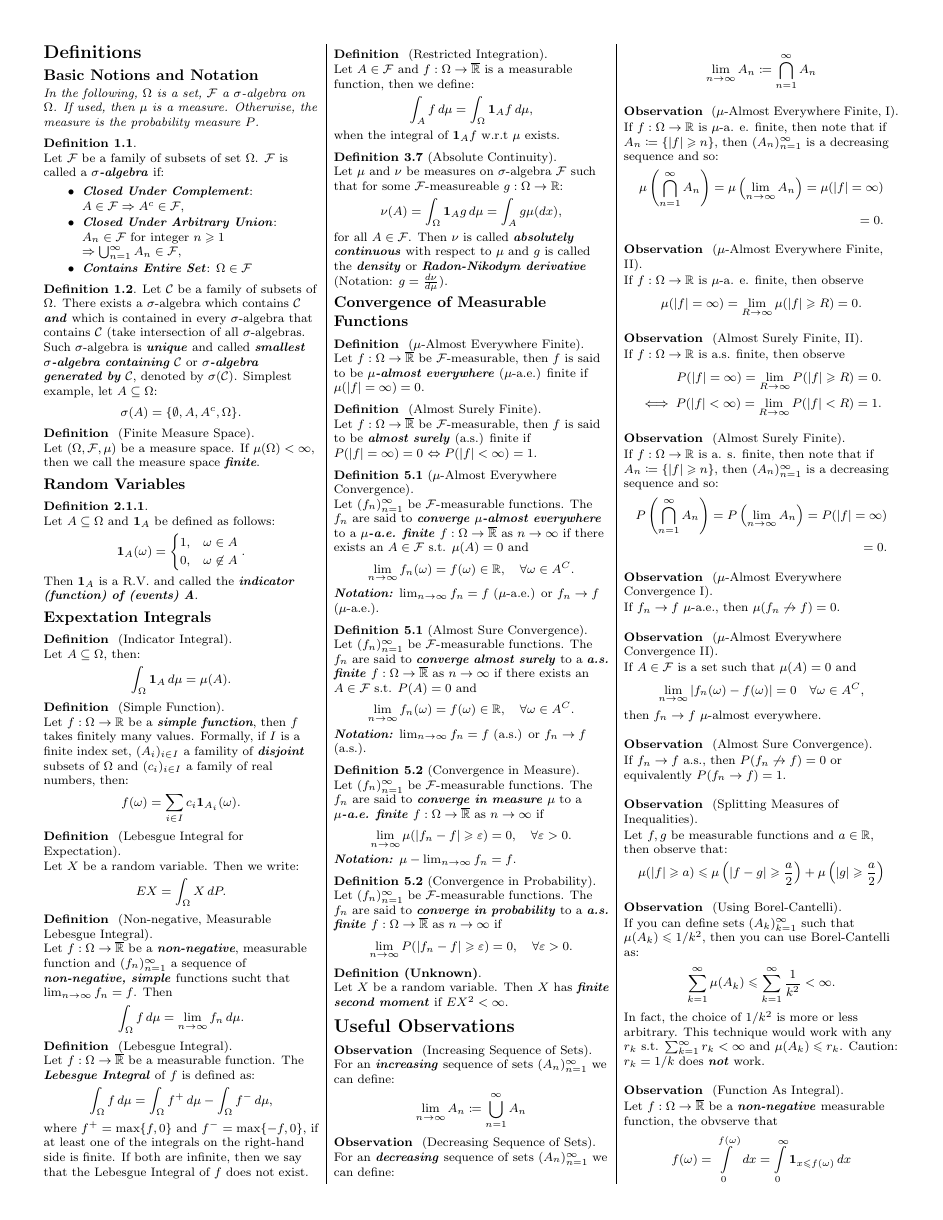
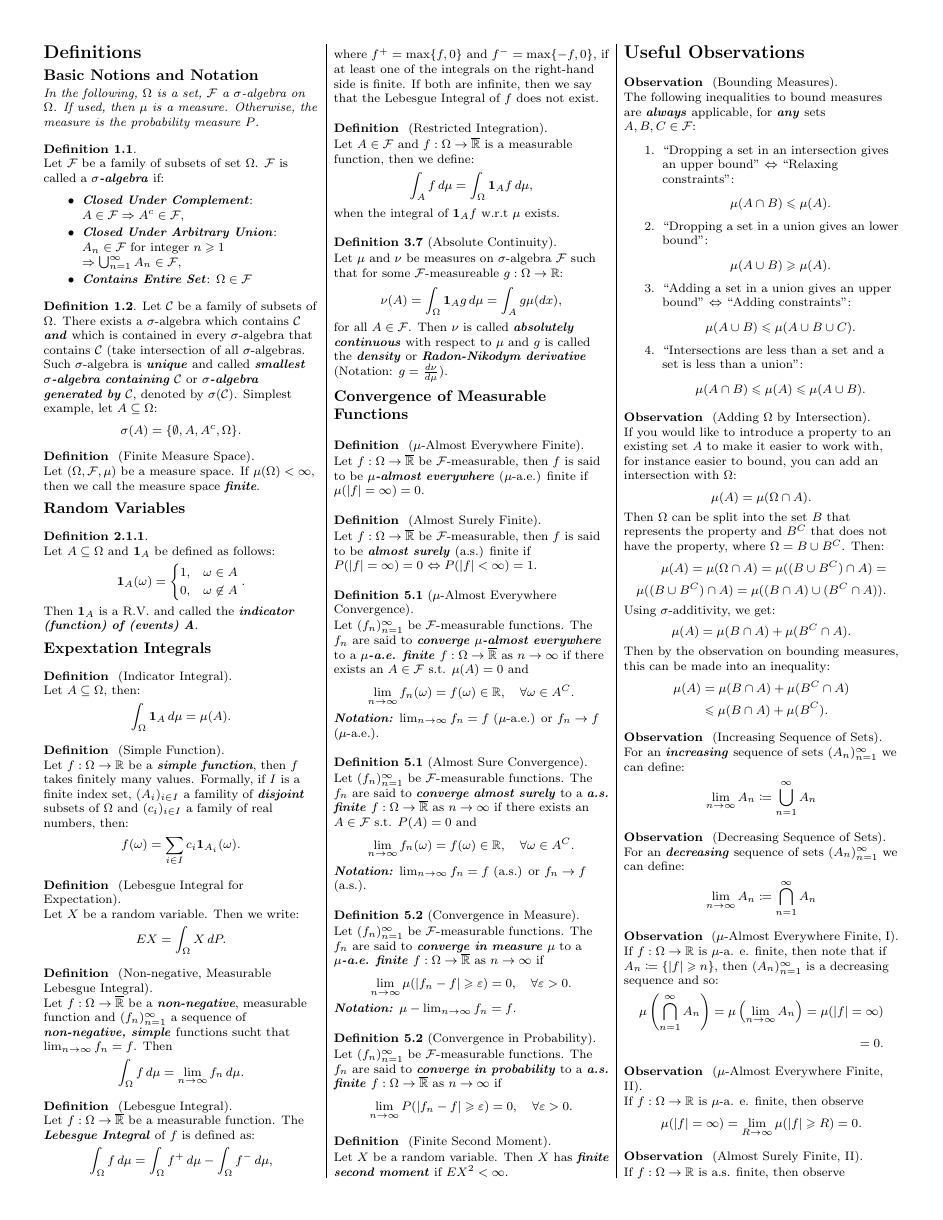
Before and after one commit to smueksch/measure-theory-overview, a LaTeX document (formula-sheet.tex): page 2 of 2 before the commit and page 2 of 3 after it. Compiled offline with pdfLaTeX.

Commit message:
Adding more observations.

```diff
--- a/formula-sheet.tex
+++ b/formula-sheet.tex
@@ -873,17 +873,76 @@
 
 \end{definition}
 
-\begin{definition}{(Unknown)}{}
+\begin{definition}{}{Finite Second Moment}
 
     Let $X$ be a random variable. Then $X$ has \emph{finite second moment} if $EX^2 < \infty$.
 
 \end{definition}
 
-%%%%%%%%%%%%%%%
-% Observation %
-%%%%%%%%%%%%%%%
+%%%%%%%%%%%%%%%%%%%%%%
+% Useful Observation %
+%%%%%%%%%%%%%%%%%%%%%%
 
 \section{Useful Observations}
+
+\begin{observation}{}{Bounding Measures}
+
+    The following inequalities to bound measures are \emph{always} applicable, for \emph{any} sets $A, B, C \in \CalF$:
+
+    \begin{enumerate}
+        \item ``Dropping a set in an intersection gives an upper bound'' $\Leftrightarrow$ ``Relaxing constraints'':
+
+            \begin{align*}
+                \mu(A \cap B) \leq \mu(A).
+            \end{align*}
+        \item ``Dropping a set in a union gives an lower bound'':
+
+            \begin{align*}
+                \mu(A \cup B) \geq \mu(A).
+            \end{align*}
+        \item ``Adding a set in a union gives an upper bound'' $\Leftrightarrow$ ``Adding constraints'':
+
+            \begin{align*}
+                \mu(A \cup B) \leq \mu(A \cup B \cup C).
+            \end{align*}
+        \item ``Intersections are less than a set and a set is less than a union'':
+
+            \begin{align*}
+                \mu(A \cap B) \leq \mu(A) \leq \mu(A \cup B).
+            \end{align*}
+    \end{enumerate}
+
+\end{observation}
+
+\begin{observation}{}{Adding $\Omega$ by Intersection}
+
+    If you would like to introduce a property to an existing set $A$ to make it easier to work with, for instance easier to bound, you can add an intersection with $\Omega$:
+
+        \begin{align*}
+            \mu(A) = \mu(\Omega \cap A).
+        \end{align*}
+
+    Then $\Omega$ can be split into the set $B$ that represents the property and $B^C$ that does not have the property, where $\Omega = B \cup B^C$. Then:
+
+        \begin{align*}
+            \mu(A) = \mu(\Omega \cap A) = \mu((B \cup B^C) \cap A) = \\
+            \mu((B \cup B^C) \cap A) = \mu((B \cap A) \cup (B^C \cap A)).
+        \end{align*}
+
+    Using $\sigma$-additivity, we get:
+
+        \begin{align*}
+            \mu(A) = \mu(B \cap A) + \mu(B^C \cap A).
+        \end{align*}
+
+    Then by the observation on bounding measures, this can be made into an inequality:
+
+        \begin{align*}
+            \mu(A) &= \mu(B \cap A) + \mu(B^C \cap A) \\
+            &\leq \mu(B \cap A) + \mu(B^C).
+        \end{align*}
+
+\end{observation}
 
 \begin{observation}{}{Increasing Sequence of Sets}
 
```
Also changed, not shown: formula-sheet.pdf, formula-sheet.tex (2 more changed lines).
